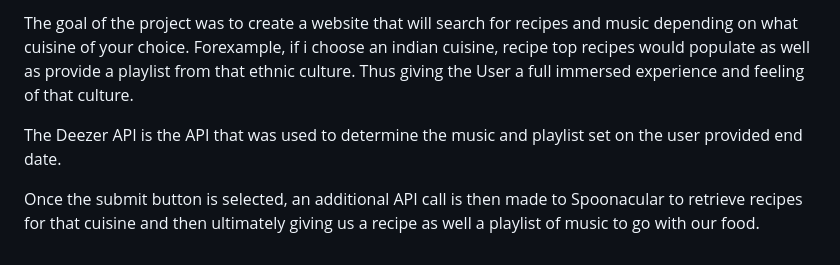
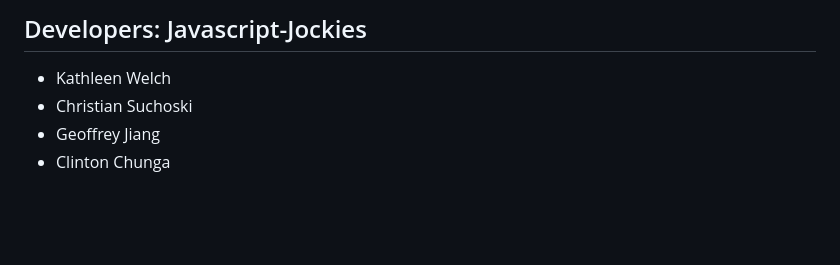
Before and after one commit to ktywelch/MusicForFood, a Markdown page: README.md, the part around the change printed below. Drawn GitHub-style; blank space fills up the shorter version.

```diff
--- a/README.md
+++ b/README.md
@@ -36,6 +60,6 @@ THEN I will presented with a list of playlists from Spotify that I can play
 
-The goal of the project was to create a website that will search for recipes and music depending on what cuisine of your choice. Forexample, if i choose an indian cuisine, recipe top recipes would populate as well as provide a playlist from that ethnic culture. Thus giving the User a full immersed experience and feeling of that culture.
-
-The Deezer API is the API that was used to determine the music and playlist set on the user provided end date.
-
-Once the submit button is selected, an additional API call is then made to Spoonacular to retrieve recipes for that cuisine and then ultimately giving us a recipe as well a playlist of music to go with our food.
+## Developers: Javascript-Jockies
+- Kathleen Welch
+- Christian Suchoski
+- Geoffrey Jiang
+- Clinton Chunga
```
Also changed, not shown: other parts of README.md (+40 -16 lines), assets/images/ICONS/MainPage.jpg (added), 3 other files.
